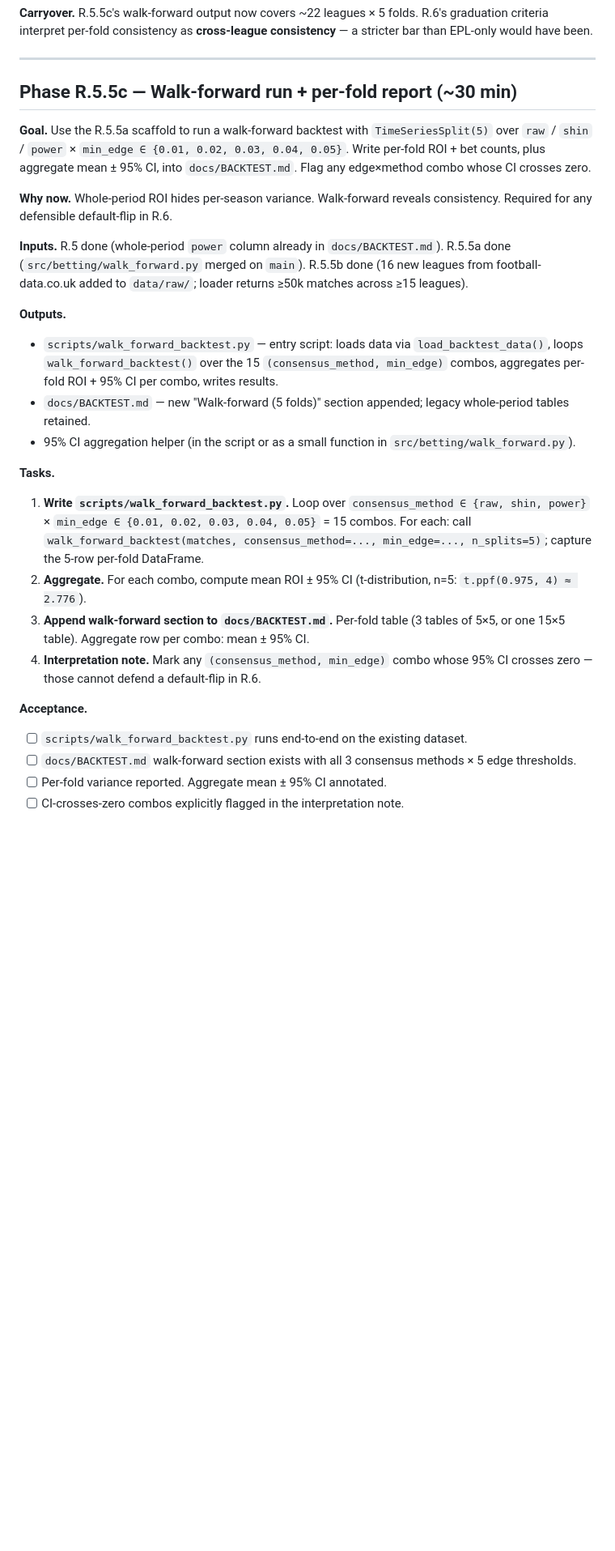
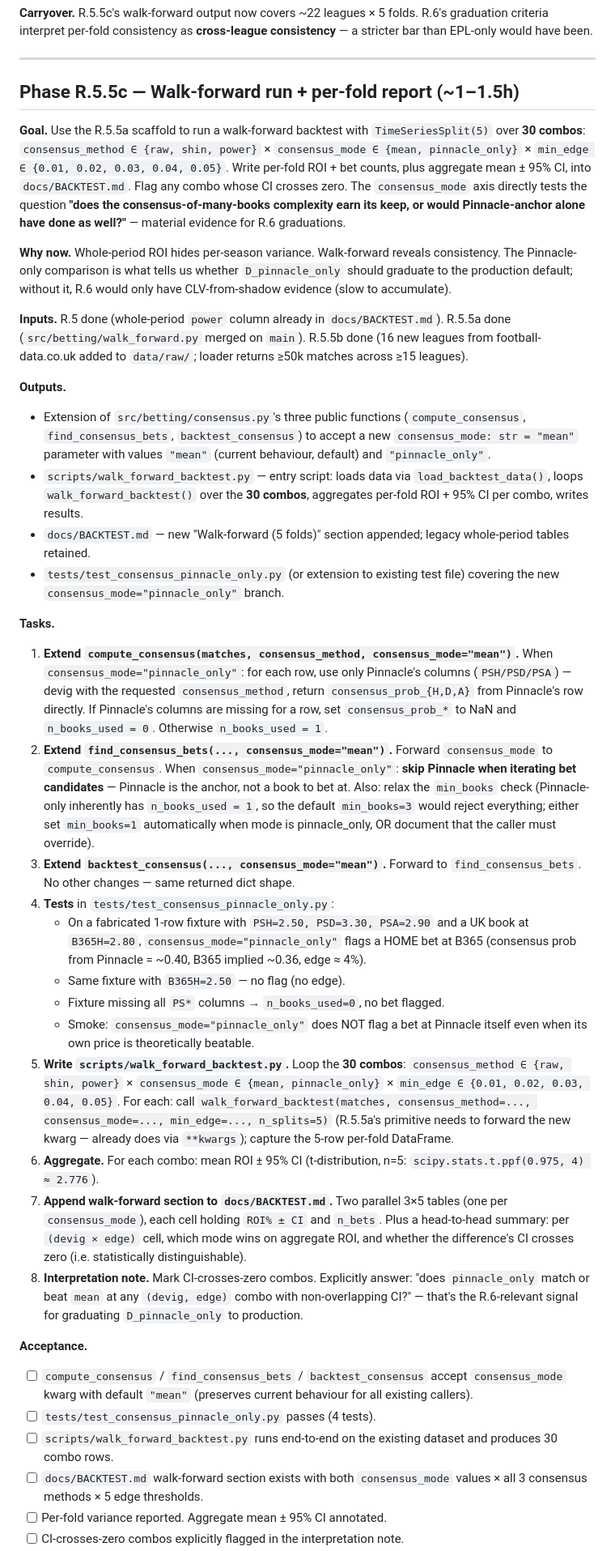
Before and after one commit to Robert-Freire/bets, a Markdown page: docs/PLAN_RESEARCH_2026-04.md, the part around one of its changes. Shown at 81% size. Drawn GitHub-style; blank space fills up the shorter version.

```diff
--- a/docs/PLAN_RESEARCH_2026-04.md
+++ b/docs/PLAN_RESEARCH_2026-04.md
@@ -902,27 +902,38 @@ test -f scripts/refresh_fdco_data.py && python3 -c "import scripts.refresh_fdco_
 
 ---
 
-## Phase R.5.5c — Walk-forward run + per-fold report (~30 min)
+## Phase R.5.5c — Walk-forward run + per-fold report (~1–1.5h)
 
-**Goal.** Use the R.5.5a scaffold to run a walk-forward backtest with `TimeSeriesSplit(5)` over `raw` / `shin` / `power` × `min_edge ∈ {0.01, 0.02, 0.03, 0.04, 0.05}`. Write per-fold ROI + bet counts, plus aggregate mean ± 95% CI, into `docs/BACKTEST.md`. Flag any edge×method combo whose CI crosses zero.
+**Goal.** Use the R.5.5a scaffold to run a walk-forward backtest with `TimeSeriesSplit(5)` over **30 combos**: `consensus_method ∈ {raw, shin, power}` × `consensus_mode ∈ {mean, pinnacle_only}` × `min_edge ∈ {0.01, 0.02, 0.03, 0.04, 0.05}`. Write per-fold ROI + bet counts, plus aggregate mean ± 95% CI, into `docs/BACKTEST.md`. Flag any combo whose CI crosses zero. The `consensus_mode` axis directly tests the question **"does the consensus-of-many-books complexity earn its keep, or would Pinnacle-anchor alone have done as well?"** — material evidence for R.6 graduations.
 
-**Why now.** Whole-period ROI hides per-season variance. Walk-forward reveals consistency. Required for any defensible default-flip in R.6.
+**Why now.** Whole-period ROI hides per-season variance. Walk-forward reveals consistency. The Pinnacle-only comparison is what tells us whether `D_pinnacle_only` should graduate to the production default; without it, R.6 would only have CLV-from-shadow evidence (slow to accumulate).
 
 **Inputs.** R.5 done (whole-period `power` column already in `docs/BACKTEST.md`). R.5.5a done (`src/betting/walk_forward.py` merged on `main`). R.5.5b done (16 new leagues from football-data.co.uk added to `data/raw/`; loader returns ≥50k matches across ≥15 leagues).
 
 **Outputs.**
-- `scripts/walk_forward_backtest.py` — entry script: loads data via `load_backtest_data()`, loops `walk_forward_backtest()` over the 15 `(consensus_method, min_edge)` combos, aggregates per-fold ROI + 95% CI per combo, writes results.
+- Extension of `src/betting/consensus.py`'s three public functions (`compute_consensus`, `find_consensus_bets`, `backtest_consensus`) to accept a new `consensus_mode: str = "mean"` parameter with values `"mean"` (current behaviour, default) and `"pinnacle_only"`.
+- `scripts/walk_forward_backtest.py` — entry script: loads data via `load_backtest_data()`, loops `walk_forward_backtest()` over the **30 combos**, aggregates per-fold ROI + 95% CI per combo, writes results.
 - `docs/BACKTEST.md` — new "Walk-forward (5 folds)" section appended; legacy whole-period tables retained.
-- 95% CI aggregation helper (in the script or as a small function in `src/betting/walk_forward.py`).
+- `tests/test_consensus_pinnacle_only.py` (or extension to existing test file) covering the new `consensus_mode="pinnacle_only"` branch.
 
 **Tasks.**
-1. **Write `scripts/walk_forward_backtest.py`.** Loop over `consensus_method ∈ {raw, shin, power}` × `min_edge ∈ {0.01, 0.02, 0.03, 0.04, 0.05}` = 15 combos. For each: call `walk_forward_backtest(matches, consensus_method=..., min_edge=..., n_splits=5)`; capture the 5-row per-fold DataFrame.
-2. **Aggregate.** For each combo, compute mean ROI ± 95% CI (t-distribution, n=5: `t.ppf(0.975, 4) ≈ 2.776`).
-3. **Append walk-forward section to `docs/BACKTEST.md`.** Per-fold table (3 tables of 5×5, or one 15×5 table). Aggregate row per combo: mean ± 95% CI.
-4. **Interpretation note.** Mark any `(consensus_method, min_edge)` combo whose 95% CI crosses zero — those cannot defend a default-flip in R.6.
+1. **Extend `compute_consensus(matches, consensus_method, consensus_mode="mean")`.** When `consensus_mode="pinnacle_only"`: for each row, use only Pinnacle's columns (`PSH/PSD/PSA`) — devig with the requested `consensus_method`, return `consensus_prob_{H,D,A}` from Pinnacle's row directly. If Pinnacle's columns are missing for a row, set `consensus_prob_*` to NaN and `n_books_used = 0`. Otherwise `n_books_used = 1`.
+2. **Extend `find_consensus_bets(..., consensus_mode="mean")`.** Forward `consensus_mode` to `compute_consensus`. When `consensus_mode="pinnacle_only"`: **skip Pinnacle when iterating bet candidates** — Pinnacle is the anchor, not a book to bet at. Also: relax the `min_books` check (Pinnacle-only inherently has `n_books_used = 1`, so the default `min_books=3` would reject everything; either set `min_books=1` automatically when mode is pinnacle_only, OR document that the caller must override).
+3. **Extend `backtest_consensus(..., consensus_mode="mean")`.** Forward to `find_consensus_bets`. No other changes — same returned dict shape.
+4. **Tests** in `tests/test_consensus_pinnacle_only.py`:
+   - On a fabricated 1-row fixture with `PSH=2.50, PSD=3.30, PSA=2.90` and a UK book at `B365H=2.80`, `consensus_mode="pinnacle_only"` flags a HOME bet at B365 (consensus prob from Pinnacle = ~0.40, B365 implied ~0.36, edge ≈ 4%).
+   - Same fixture with `B365H=2.50` — no flag (no edge).
+   - Fixture missing all `PS*` columns → `n_books_used=0`, no bet flagged.
+   - Smoke: `consensus_mode="pinnacle_only"` does NOT flag a bet at Pinnacle itself even when its own price is theoretically beatable.
+5. **Write `scripts/walk_forward_backtest.py`.** Loop the **30 combos**: `consensus_method ∈ {raw, shin, power}` × `consensus_mode ∈ {mean, pinnacle_only}` × `min_edge ∈ {0.01, 0.02, 0.03, 0.04, 0.05}`. For each: call `walk_forward_backtest(matches, consensus_method=..., consensus_mode=..., min_edge=..., n_splits=5)` (R.5.5a's primitive needs to forward the new kwarg — already does via `**kwargs`); capture the 5-row per-fold DataFrame.
+6. **Aggregate.** For each combo: mean ROI ± 95% CI (t-distribution, n=5: `scipy.stats.t.ppf(0.975, 4) ≈ 2.776`).
+7. **Append walk-forward section to `docs/BACKTEST.md`.** Two parallel 3×5 tables (one per `consensus_mode`), each cell holding `ROI% ± CI` and `n_bets`. Plus a head-to-head summary: per `(devig × edge)` cell, which mode wins on aggregate ROI, and whether the difference's CI crosses zero (i.e. statistically distinguishable).
+8. **Interpretation note.** Mark CI-crosses-zero combos. Explicitly answer: "does `pinnacle_only` match or beat `mean` at any `(devig, edge)` combo with non-overlapping CI?" — that's the R.6-relevant signal for graduating `D_pinnacle_only` to production.
 
 **Acceptance.**
-- [ ] `scripts/walk_forward_backtest.py` runs end-to-end on the existing dataset.
-- [ ] `docs/BACKTEST.md` walk-forward section exists with all 3 consensus methods × 5 edge thresholds.
+- [ ] `compute_consensus` / `find_consensus_bets` / `backtest_consensus` accept `consensus_mode` kwarg with default `"mean"` (preserves current behaviour for all existing callers).
+- [ ] `tests/test_consensus_pinnacle_only.py` passes (4 tests).
+- [ ] `scripts/walk_forward_backtest.py` runs end-to-end on the existing dataset and produces 30 combo rows.
+- [ ] `docs/BACKTEST.md` walk-forward section exists with both `consensus_mode` values × all 3 consensus methods × 5 edge thresholds.
 - [ ] Per-fold variance reported. Aggregate mean ± 95% CI annotated.
 - [ ] CI-crosses-zero combos explicitly flagged in the interpretation note.
```
Also changed, not shown: other parts of docs/PLAN_RESEARCH_2026-04.md (+29 -6 lines).
